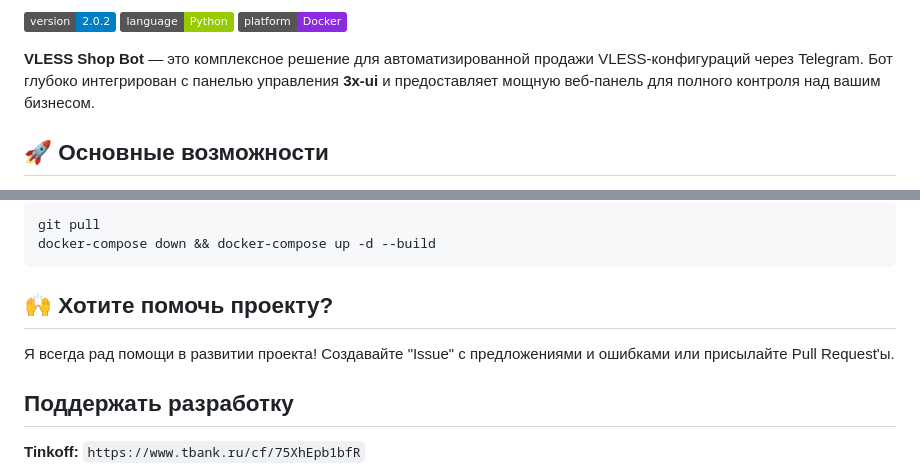
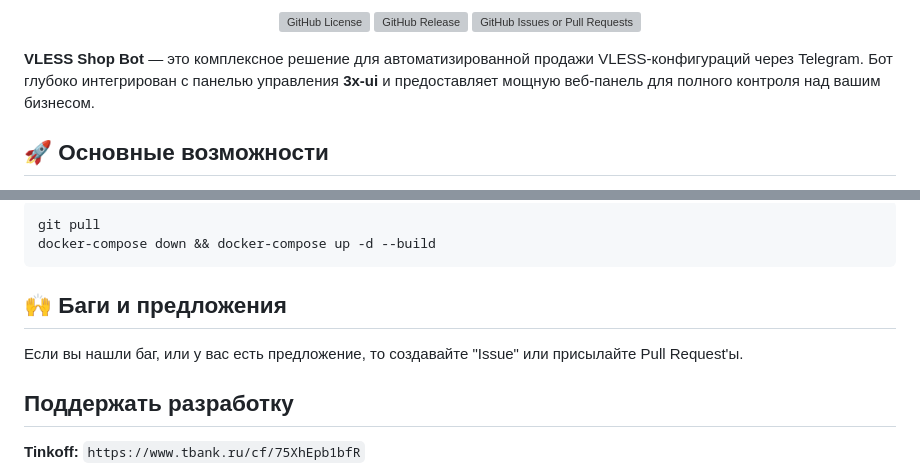
Before and after one commit to whusy/vless-shopbot, a Markdown page: README.md, 2 parts joined by grey strips. Drawn GitHub-style; badges without logos; grey boxes are pictures that could not be loaded.

````diff
--- a/README.md
+++ b/README.md
@@ -2,7 +8,9 @@
 
-![Версия](https://img.shields.io/badge/version-2.0.2-blue)
-![Язык](https://img.shields.io/badge/language-Python-green)
-![Платформа](https://img.shields.io/badge/platform-Docker-blueviolet)
+![GitHub License](https://img.shields.io/github/license/evansvl/vless-shopbot)
+![GitHub Release](https://img.shields.io/github/v/release/evansvl/vless-shopbot)
+![GitHub Issues or Pull Requests](https://img.shields.io/github/issues/evansvl/vless-shopbot)
+
+</div>
 
 **VLESS Shop Bot** — это комплексное решение для автоматизированной продажи VLESS-конфигураций через Telegram. Бот глубоко интегрирован с панелью управления **3x-ui** и предоставляет мощную веб-панель для полного контроля над вашим бизнесом.
 
@@ -143,9 +151,9 @@ git pull
 docker-compose down && docker-compose up -d --build
 ```
 
-## 🙌 Хотите помочь проекту?
+## 🙌 Баги и предложения
 
-Я всегда рад помощи в развитии проекта! Создавайте "Issue" с предложениями и ошибками или присылайте Pull Request'ы.
+Если вы нашли баг, или у вас есть предложение, то создавайте "Issue" или присылайте Pull Request'ы.
 
 ## Поддержать разработку
 
````
Also changed, not shown: other parts of README.md (+7 -1 lines).
